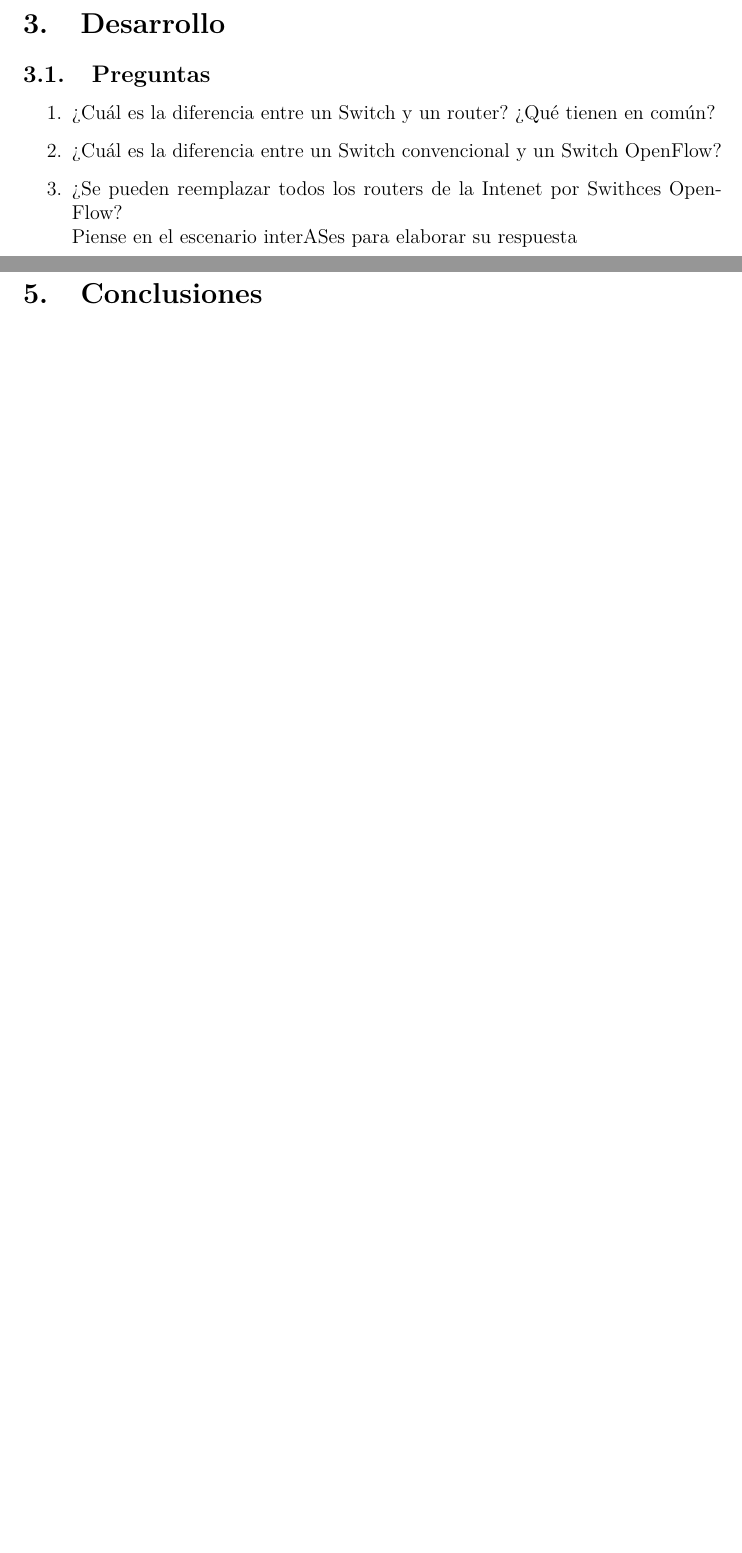
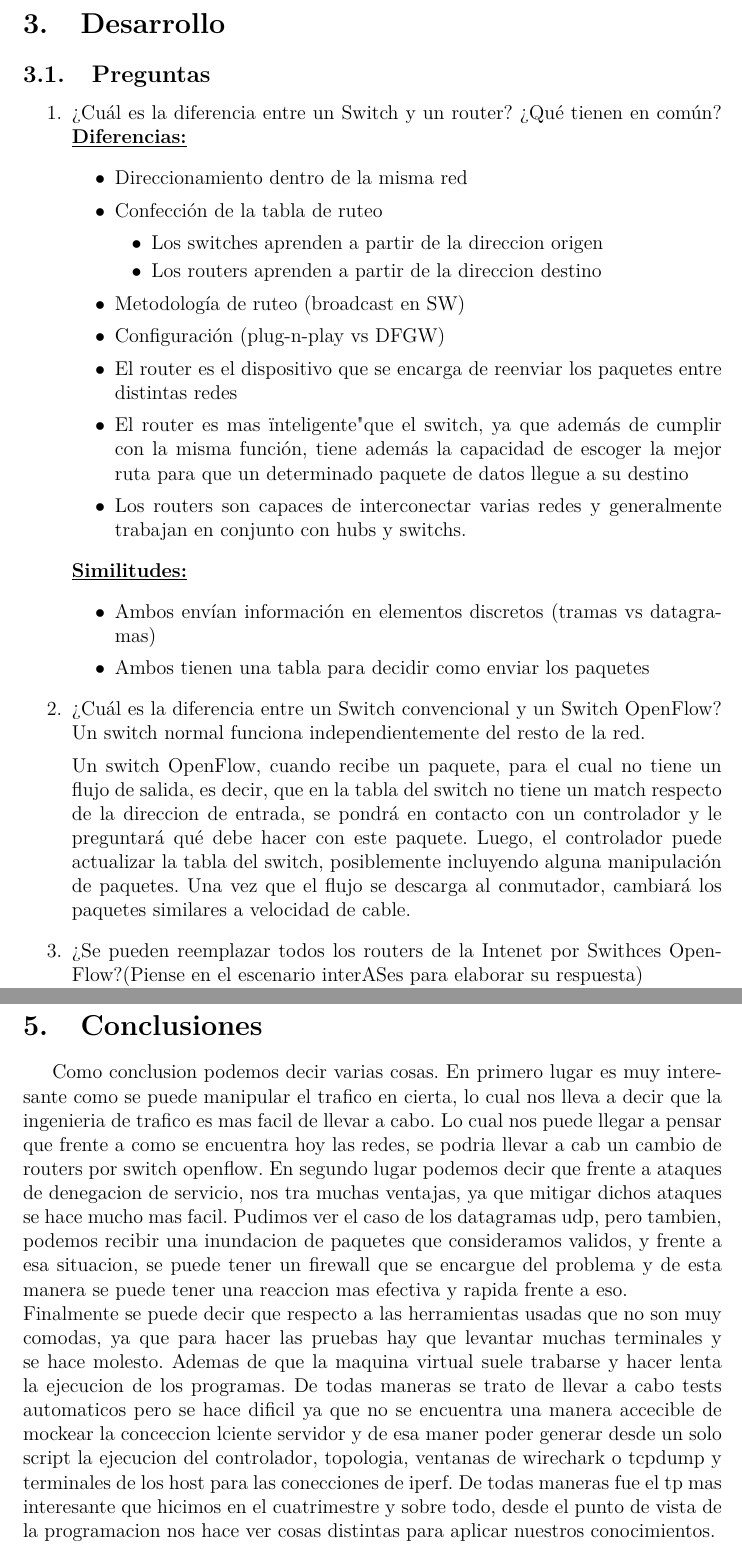
Before and after one commit to BlancoSebastianEzequiel/Datacenter, a LaTeX document (doc/report.tex, which reads doc/conclusiones.tex, doc/desarrollo.tex): two parts of pages 6 and 19 of 35 before the commit and two parts of pages 6 and 20 of 36 after it, joined at a grey line, cut so that both start at the same text, the shorter picture padded with empty space. The pictures show the PDF file doc/report.pdf that the author committed with the source.

Commit message:
add conclusions and answer quiestions

```diff
--- /dev/null
+++ b/doc/conclusiones.tex
@@ -0,0 +1,2 @@
+Como conclusion podemos decir varias cosas. En primero lugar es muy interesante como se puede manipular el trafico en cierta, lo cual nos lleva a decir que la ingenieria de trafico es mas facil de llevar a cabo. Lo cual nos puede llegar a pensar que frente a como se encuentra hoy las redes, se podria llevar a cab un cambio de routers por switch openflow. En segundo lugar podemos decir que frente a ataques de denegacion de servicio, nos tra muchas ventajas, ya que mitigar dichos ataques se hace mucho mas facil. Pudimos ver el caso de los datagramas udp, pero tambien, podemos recibir una inundacion de paquetes que consideramos validos, y frente a esa situacion, se puede tener un firewall que se encargue del problema y de esta manera se puede tener una reaccion mas efectiva y rapida frente a eso.\\
+Finalmente se puede decir que respecto a las herramientas usadas que no son muy comodas, ya que para hacer las pruebas hay que levantar muchas terminales y se hace molesto. Ademas de que la maquina virtual suele trabarse y hacer lenta la ejecucion de los programas. De todas maneras se trato de llevar a cabo tests automaticos pero se hace dificil ya que no se encuentra una manera accecible de mockear la conceccion lciente servidor y de esa maner poder generar desde un solo script la ejecucion del controlador, topologia, ventanas de wirechark o tcpdump y terminales de los host para las conecciones de iperf. De todas maneras fue el tp mas interesante que hicimos en el cuatrimestre y sobre todo, desde el punto de vista de la programacion nos hace ver cosas distintas para aplicar nuestros conocimientos.
--- a/doc/desarrollo.tex
+++ b/doc/desarrollo.tex
@@ -1,9 +1,31 @@
 \subsection{Preguntas}
 	\begin{enumerate}
 		\item ¿Cuál es la diferencia entre un Switch y un router? ¿Qué tienen en común?
+			\underline{\textbf{Diferencias:}}
+				\begin{itemize}
+					\item Direccionamiento dentro de la misma red
+					\item Confección de la tabla de ruteo
+						\begin{itemize}
+							\item Los switches aprenden a partir de la direccion origen
+							\item Los routers aprenden a partir de la direccion destino
+						\end{itemize}
+					\item Metodología de ruteo (broadcast en SW)
+					\item Configuración (plug-n-play vs DFGW)
+					\item El router es el dispositivo que se encarga de reenviar los paquetes entre distintas redes
+					\item El router es mas "inteligente" que el switch, ya que además de cumplir con la misma función, 						tiene además la capacidad de escoger la mejor ruta para que un determinado paquete de datos llegue a su 					destino
+					\item Los routers son capaces de interconectar varias redes y generalmente trabajan en conjunto con 						hubs y switchs.
+				\end{itemize}
+			\underline{\textbf{Similitudes:}}
+				\begin{itemize}
+					\item Ambos envían información en elementos discretos (tramas vs datagramas)
+					\item Ambos tienen una tabla para decidir como enviar los paquetes
+				\end{itemize}
 		\item ¿Cuál es la diferencia entre un Switch convencional y un Switch OpenFlow?
-		\item ¿Se pueden reemplazar todos los routers de la Intenet por Swithces OpenFlow?\\
-		Piense en el escenario interASes para elaborar su respuesta
+			Un switch normal funciona independientemente del resto de la red.
+
+			Un switch OpenFlow, cuando recibe un paquete, para el cual no tiene un flujo de salida, es decir, que en la tabla del 				switch no tiene un match respecto de la direccion de entrada, se pondrá en contacto con un controlador y le preguntará 				qué debe hacer con este paquete. Luego, el controlador puede actualizar la tabla del switch, posiblemente incluyendo 				alguna manipulación de paquetes. Una vez que el flujo se descarga al conmutador, cambiará los paquetes similares a 				velocidad de cable.
+		\item ¿Se pueden reemplazar todos los routers de la Intenet por Swithces OpenFlow?(Piense en el escenario interASes para 			elaborar su respuesta)\\
+			Si pensamos en router normales se podrian cambiar facilmente, pero habria que tener en cuenta que debe haber varios 				controladores como servidores, porque si todos acceden al mismo controlador, este mismo colapsaria y no podri atender a 			todos los pedidos al mismo tiempo (siedo que estamos remplazando muchos router de toda la internet). Si pensamos en los 			sistemas autonomos, tenemos los routers de borde que tiene una caracteristica en particular, y esta es que manejan un 				protocolo llamado BGP, donde en este se puede decidir que prefijos se dan a conocer, se elojen los protocolos de ruteo, 			se determina la ingenieria de trafico y demas caracteristicas. Por lo tanto habria que tener un controlador especial 				para estos donde se pueda manejar la logica del mismo y que ademas sean configurables ya que sabemos que la 				discrecionalidad de los prefijos se da por acuerdo comerciales, entonces, frente a cambios en estos acuerdos, se debe 				poder cambiar dicha discrecionalidad de una manera efectiva en el controlador de manera tal que sea flexible frente a 				cambios. Esto haria que sea mas facil la configuracion.
 	\end{enumerate}
 
 \subsection{Maquina virtual}
```
Also changed, not shown: doc/report.tex (+1 -0 lines), doc/report.pdf.
